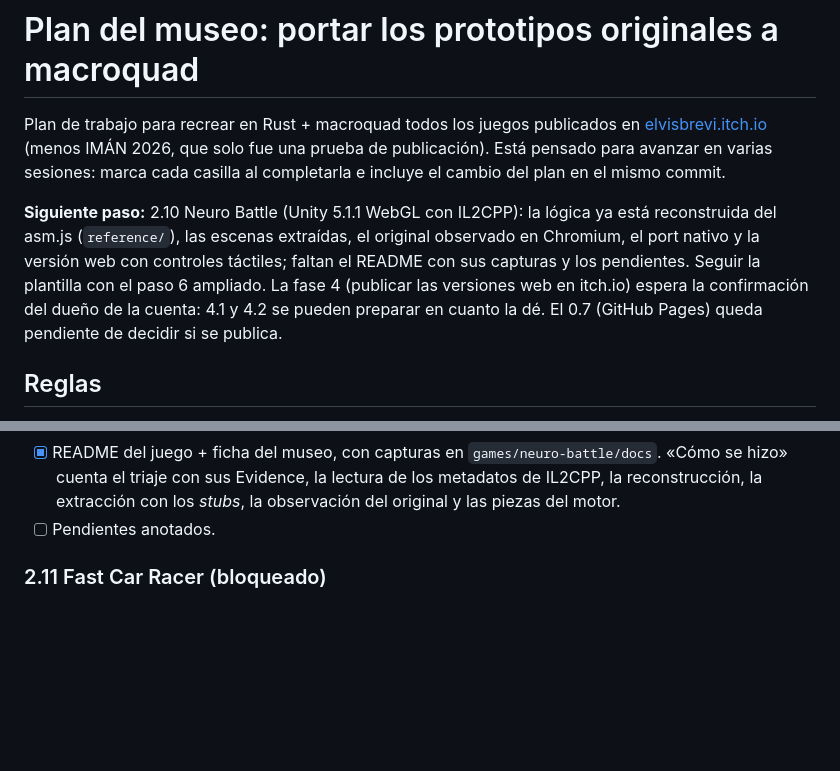
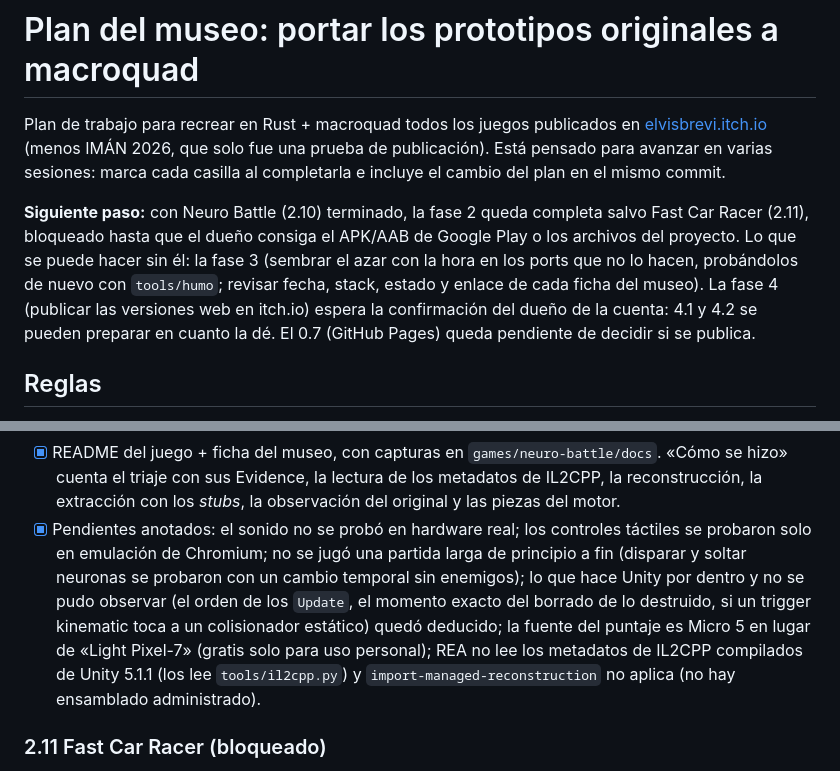
Before and after one commit to elvisbrevi/original-prototypes-ported, a Markdown page: PLAN.md, 2 parts joined by grey strips. GitHub-like rendering; blank space fills up the shorter version.

Commit message:
Note the Neuro Battle pending items and point the plan onward (checkpoint 2.10, pendientes)
Neuro Battle is done: the plan lists what stays pending (sound and touch
only emulated, no long playthrough, Unity internals that could not be
observed, the substitute score font, REA not reading the compiled IL2CPP
metadata) and the next step: phase 3 while Fast Car Racer waits for its
binary and phase 4 for the owner's confirmation.

Co-Authored-By: Claude Opus 5.5 <noreply@anthropic.com>

```diff
--- a/PLAN.md
+++ b/PLAN.md
@@ -5,13 +5,13 @@ Plan de trabajo para recrear en Rust + macroquad todos los juegos publicados en
 Está pensado para avanzar en varias sesiones: marca cada casilla al completarla e incluye el cambio
 del plan en el mismo commit.
 
-**Siguiente paso:** 2.10 Neuro Battle (Unity 5.1.1 WebGL con IL2CPP): la lógica ya está
-reconstruida del asm.js (`reference/`), las escenas extraídas, el original observado en
-Chromium, el port nativo y la versión web con controles táctiles; faltan el README con sus
-capturas y los pendientes. Seguir
-la plantilla con el paso 6 ampliado. La fase 4 (publicar las versiones web en itch.io) espera la
-confirmación del dueño de la cuenta: 4.1 y 4.2 se pueden preparar en cuanto la dé. El 0.7 (GitHub
-Pages) queda pendiente de decidir si se publica.
+**Siguiente paso:** con Neuro Battle (2.10) terminado, la fase 2 queda completa salvo Fast Car
+Racer (2.11), bloqueado hasta que el dueño consiga el APK/AAB de Google Play o los archivos del
+proyecto. Lo que se puede hacer sin él: la fase 3 (sembrar el azar con la hora en los ports que
+no lo hacen, probándolos de nuevo con `tools/humo`; revisar fecha, stack, estado y enlace de cada
+ficha del museo). La fase 4 (publicar las versiones web en itch.io) espera la confirmación del
+dueño de la cuenta: 4.1 y 4.2 se pueden preparar en cuanto la dé. El 0.7 (GitHub Pages) queda
+pendiente de decidir si se publica.
 
 ## Reglas
 
@@ -564,7 +564,14 @@ Orden sugerido: primero lo que reutiliza herramientas ya hechas y luego lo más
   hizo» cuenta el triaje con sus Evidence, la lectura de los metadatos de IL2CPP, la
   reconstrucción, la extracción con los *stubs*, la observación del original y las piezas del
   motor.
-- [ ] Pendientes anotados.
+- [x] Pendientes anotados: el sonido no se probó en hardware real; los controles táctiles se
+  probaron solo en emulación de Chromium; no se jugó una partida larga de principio a fin
+  (disparar y soltar neuronas se probaron con un cambio temporal sin enemigos); lo que hace Unity
+  por dentro y no se pudo observar (el orden de los `Update`, el momento exacto del borrado de lo
+  destruido, si un trigger kinematic toca a un colisionador estático) quedó deducido; la fuente
+  del puntaje es Micro 5 en lugar de «Light Pixel-7» (gratis solo para uso personal); REA no lee
+  los metadatos de IL2CPP compilados de Unity 5.1.1 (los lee `tools/il2cpp.py`) y
+  `import-managed-reconstruction` no aplica (no hay ensamblado administrado).
 
 ### 2.11 Fast Car Racer (bloqueado)
 - [ ] Conseguir el binario: el APK/AAB subido a Google Play (se puede bajar desde Play Console →
```
Also changed, not shown: other parts of PLAN.md (+1 -1 lines).
